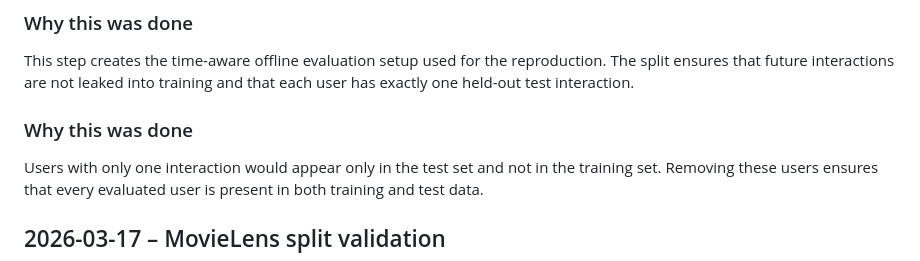
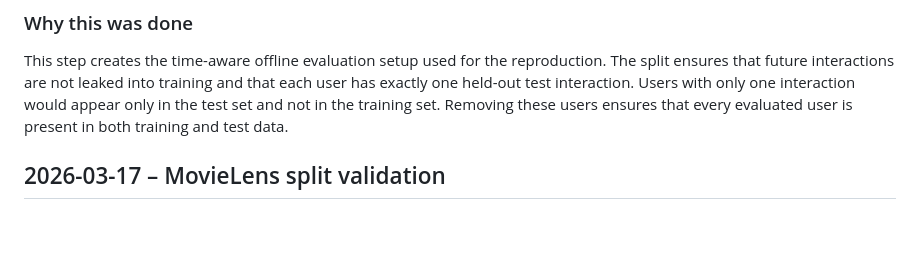
Before and after one commit to Manuel1598/Performance-Analysis-of-Time-Aware-Popularity-Based-Recommender-Systems, a Markdown page: logs/work_log.md, the part around the change. GitHub-like rendering; blank space fills up the shorter version.

Commit message:
docs: Duplicate declaration deleted

```diff
--- a/logs/work_log.md
+++ b/logs/work_log.md
@@ -41,9 +41,6 @@ Chronological ordering is necessary for the later leave-one-out split and time-a
 ### Why this was done
 This step creates the time-aware offline evaluation setup used for the reproduction.
 The split ensures that future interactions are not leaked into training and that each user has exactly one held-out test interaction.
-
-
-### Why this was done
 Users with only one interaction would appear only in the test set and not in the training set.
 Removing these users ensures that every evaluated user is present in both training and test data.
 
```
